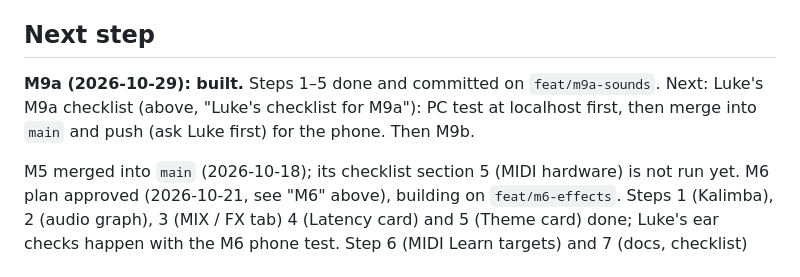
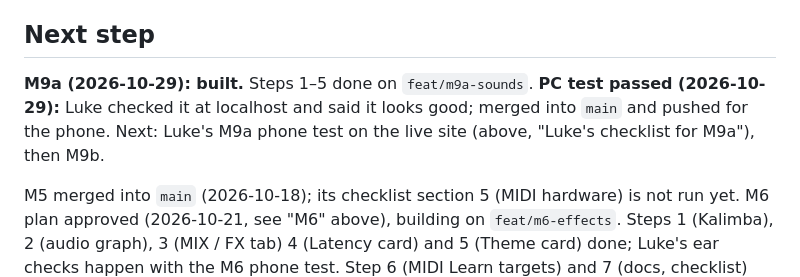
Before and after one commit to LukeWilkinson/drum-pad-controller, a Markdown page: HANDOFF.md, the part around the change. Rendered like a GitHub page.

```diff
--- a/HANDOFF.md
+++ b/HANDOFF.md
@@ -727,6 +727,6 @@ M9a is on `feat/m9a-sounds`, not on the live site yet. PC first: `npm.cmd run de
 - In PowerShell, `npm` is blocked by the script policy; use `npm.cmd`.
 
 ## Next step
-**M9a (2026-10-29): built.** Steps 1–5 done and committed on `feat/m9a-sounds`. Next: Luke's M9a checklist (above, "Luke's checklist for M9a"): PC test at localhost first, then merge into `main` and push (ask Luke first) for the phone. Then M9b.
+**M9a (2026-10-29): built.** Steps 1–5 done on `feat/m9a-sounds`. **PC test passed (2026-10-29):** Luke checked it at localhost and said it looks good; merged into `main` and pushed for the phone. Next: Luke's M9a phone test on the live site (above, "Luke's checklist for M9a"), then M9b.
 
 M5 merged into `main` (2026-10-18); its checklist section 5 (MIDI hardware) is not run yet. M6 plan approved (2026-10-21, see "M6" above), building on `feat/m6-effects`. Steps 1 (Kalimba), 2 (audio graph), 3 (MIX / FX tab) 4 (Latency card) and 5 (Theme card) done; Luke's ear checks happen with the M6 phone test. Step 6 (MIDI Learn targets) and 7 (docs, checklist) done: M6 is built. **PC test passed (2026-10-22):** Luke checked it at localhost on the PC, all good; phone-only items (vibrate, touch feel, landscape, Low-latency buffer) not run yet. M6 merged into `main` and live on the Pages site (2026-10-22, 460a854; Pages needs a public repo and source = GitHub Actions). M7 plan approved (2026-10-22, see "M7" above), building on `feat/m7-stretch`. Steps 1 (sample store and import), 2 (sharing kits and songs), 3 (recorder and WAV export), 4 (vocal DSP worklet), 5 (vocal card and VOX strip) and 6 (docs and checklist) done: **M7 is built**. Luke's PC test (2026-10-23): import works; he asked for SAVE FILE, an AUDIO tab with header chips, and REC MIC. Those "M7 additions" steps 1–4 are done (2026-10-23, see above). **PC test passed (2026-10-24):** Luke checked everything at localhost on the PC, all fine. **Merged into `main` and pushed (2026-10-24, 8e60a62)**: the Pages site carries M7. Next: Luke's M7 phone test on the live site (checklist above, sections 1–8, plus the M6 phone-only items), then M8 (layouts start in Claude Design).
```
Also changed, not shown: CLAUDE.md (+3 -2 lines).
